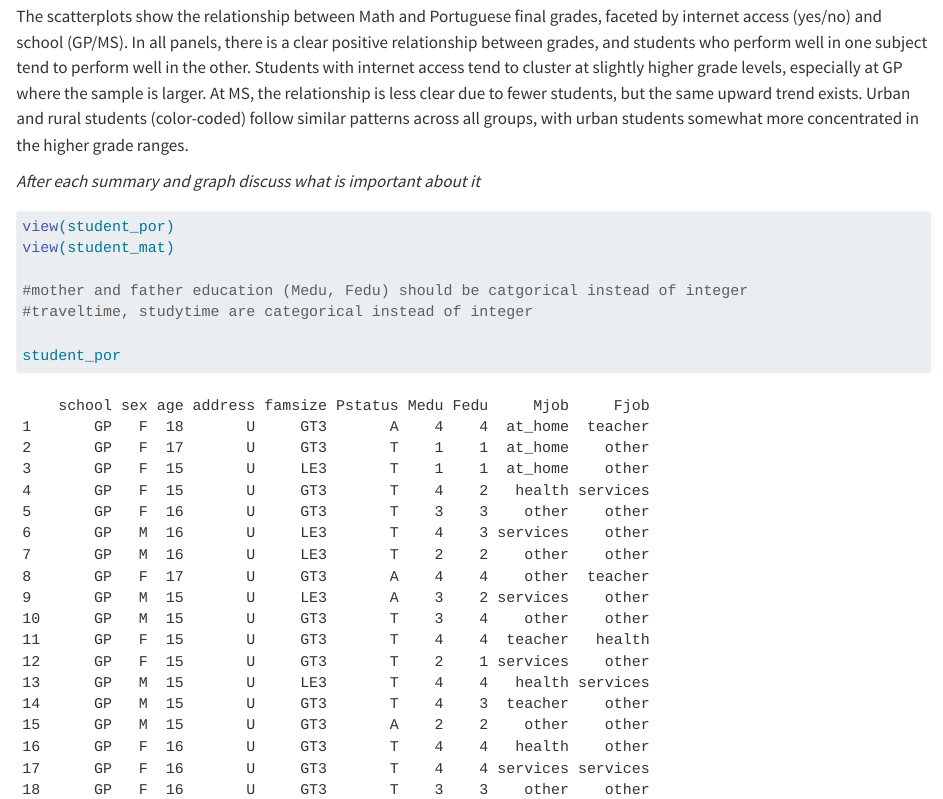
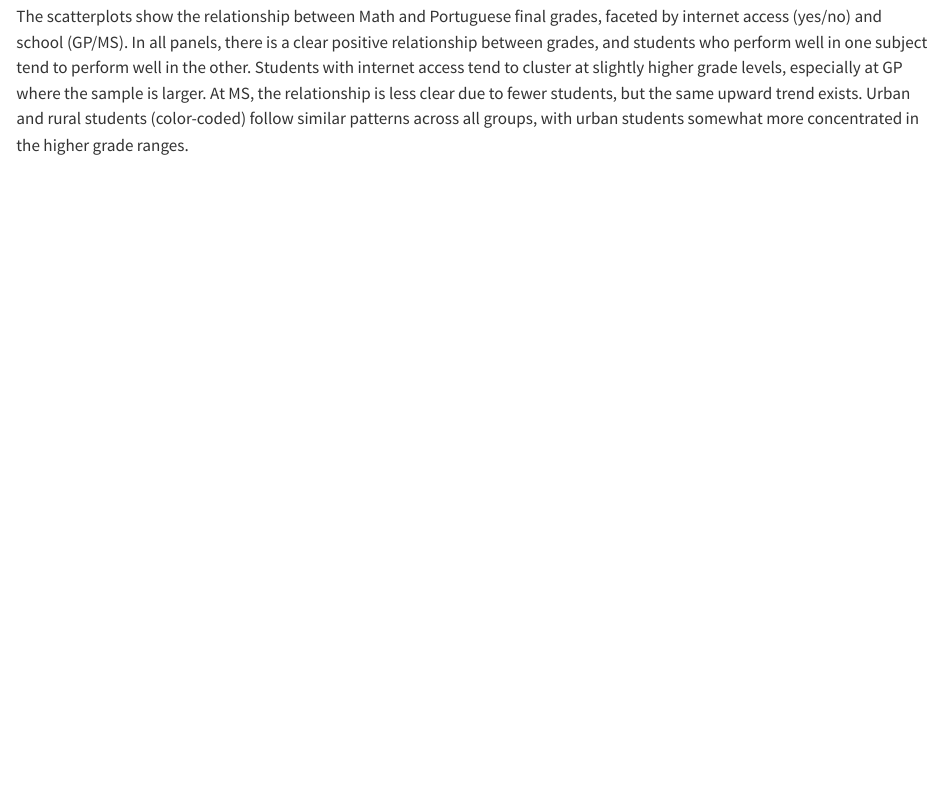
Before and after one commit to elvi-bee/ST558Homework5_EDA, a Quarto document (ST558HW5.qmd): the page in a window 1100 px wide, from 2450 px down. Rendered offline with R 4.5, knitr and Pandoc in place of Quarto, with nearby package versions; code that draws random numbers runs with fixed seeds of ours; long lines of code are wrapped.

Commit message:
2nd commit - homework 5

````diff
--- a/ST558HW5.qmd
+++ b/ST558HW5.qmd
@@ -486,15 +486,3 @@ g <- ggplot(student_combF, aes(x = G3_mat, y = G3_por, color = address))
 ```
 
 The scatterplots show the relationship between Math and Portuguese final grades, faceted by internet access (yes/no) and school (GP/MS). In all panels, there is a clear positive relationship between grades, and students who perform well in one subject tend to perform well in the other. Students with internet access tend to cluster at slightly higher grade levels, especially at GP where the sample is larger. At MS, the relationship is less clear due to fewer students, but the same upward trend exists. Urban and rural students (color-coded) follow similar patterns across all groups, with urban students somewhat more concentrated in the higher grade ranges.
-
-*After each summary and graph discuss what is important about it*
-
-```{r}
-
-view(student_por)
-view(student_mat)
-
-#mother and father education (Medu, Fedu) should be catgorical instead of integer
-#traveltime, studytime are categorical instead of integer
-
-student_por
@@ -506 +488,0 @@ student_por <- student_por |>
-#___________________________
@@ -510,3 +488,0 @@ colSums(is.na(student_por))
-#___________________________
-
-```
````
Also changed, not shown: docs/search.json, ST558HW5.qmd (8 more changed lines), 6 other files.
